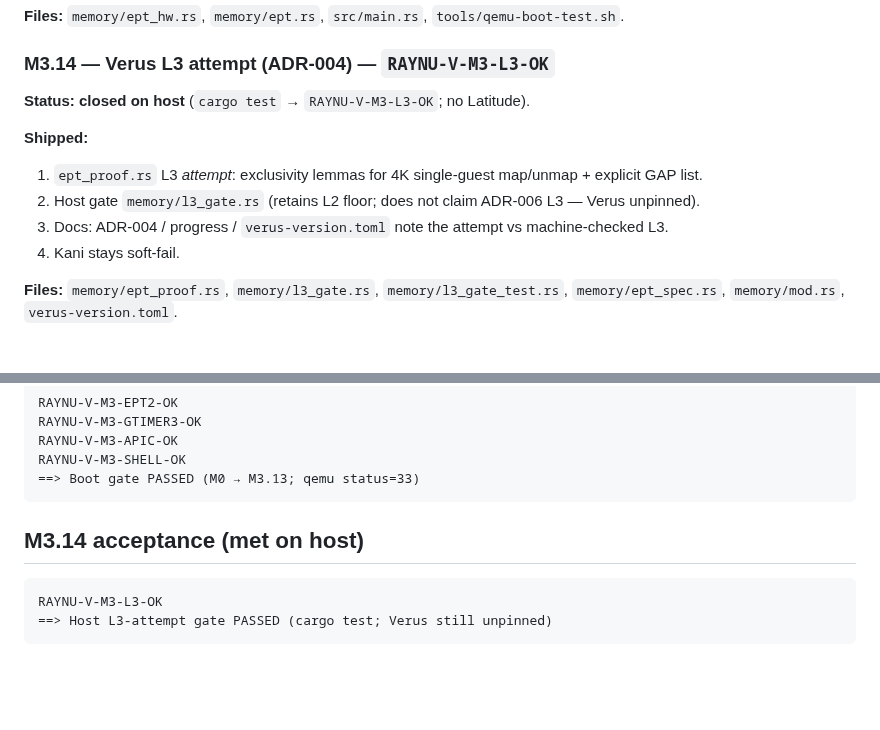
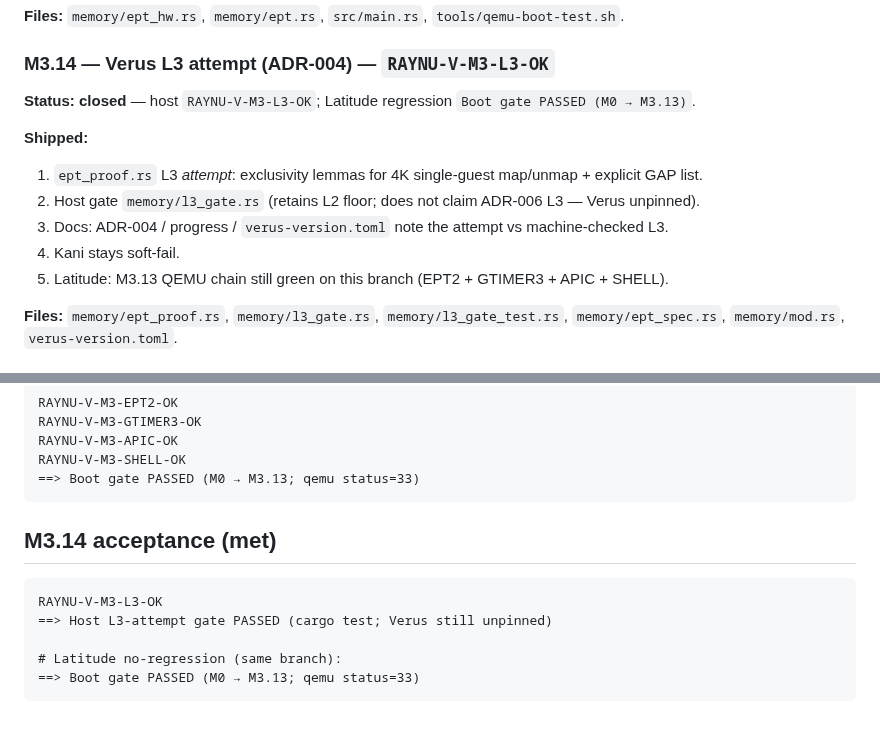
Before and after one commit to vikkp/RayNu, a Markdown page: docs/m3_post_shell_plan.md, 2 parts joined by grey strips. Drawn GitHub-style; blank space fills up the shorter version.

Commit message:
docs: mark M3.14 closed after Latitude M0→M3.13 regression
Host RAYNU-V-M3-L3-OK plus Latitude Boot gate PASSED (M0 → M3.13).

Co-authored-by: CNP <vikkp@users.noreply.github.com>

````diff
--- a/docs/m3_post_shell_plan.md
+++ b/docs/m3_post_shell_plan.md
@@ -66,7 +66,7 @@ Each = branch `cursor/m3-N-…-a623`, marker, Latitude (or host) gate, docs touc
 
 ### M3.14 — Verus L3 attempt (ADR-004) — `RAYNU-V-M3-L3-OK`
 
-**Status: closed on host** (`cargo test` → `RAYNU-V-M3-L3-OK`; no Latitude).
+**Status: closed** — host `RAYNU-V-M3-L3-OK`; Latitude regression `Boot gate PASSED (M0 → M3.13)`.
 
 **Shipped:**
 
@@ -74,6 +74,7 @@ Each = branch `cursor/m3-N-…-a623`, marker, Latitude (or host) gate, docs touc
 2. Host gate `memory/l3_gate.rs` (retains L2 floor; does not claim ADR-006 L3 — Verus unpinned).
 3. Docs: ADR-004 / progress / `verus-version.toml` note the attempt vs machine-checked L3.
 4. Kani stays soft-fail.
+5. Latitude: M3.13 QEMU chain still green on this branch (EPT2 + GTIMER3 + APIC + SHELL).
 
 **Files:** `memory/ept_proof.rs`, `memory/l3_gate.rs`, `memory/l3_gate_test.rs`, `memory/ept_spec.rs`, `memory/mod.rs`, `verus-version.toml`.
 
@@ -106,9 +107,12 @@ RAYNU-V-M3-SHELL-OK
 ==> Boot gate PASSED (M0 → M3.13; qemu status=33)
 ```
 
-## M3.14 acceptance (met on host)
+## M3.14 acceptance (met)
 
 ```text
 RAYNU-V-M3-L3-OK
 ==> Host L3-attempt gate PASSED (cargo test; Verus still unpinned)
+
+# Latitude no-regression (same branch):
+==> Boot gate PASSED (M0 → M3.13; qemu status=33)
 ```
````
Also changed, not shown: docs/progress.md (+1 -1 lines).
